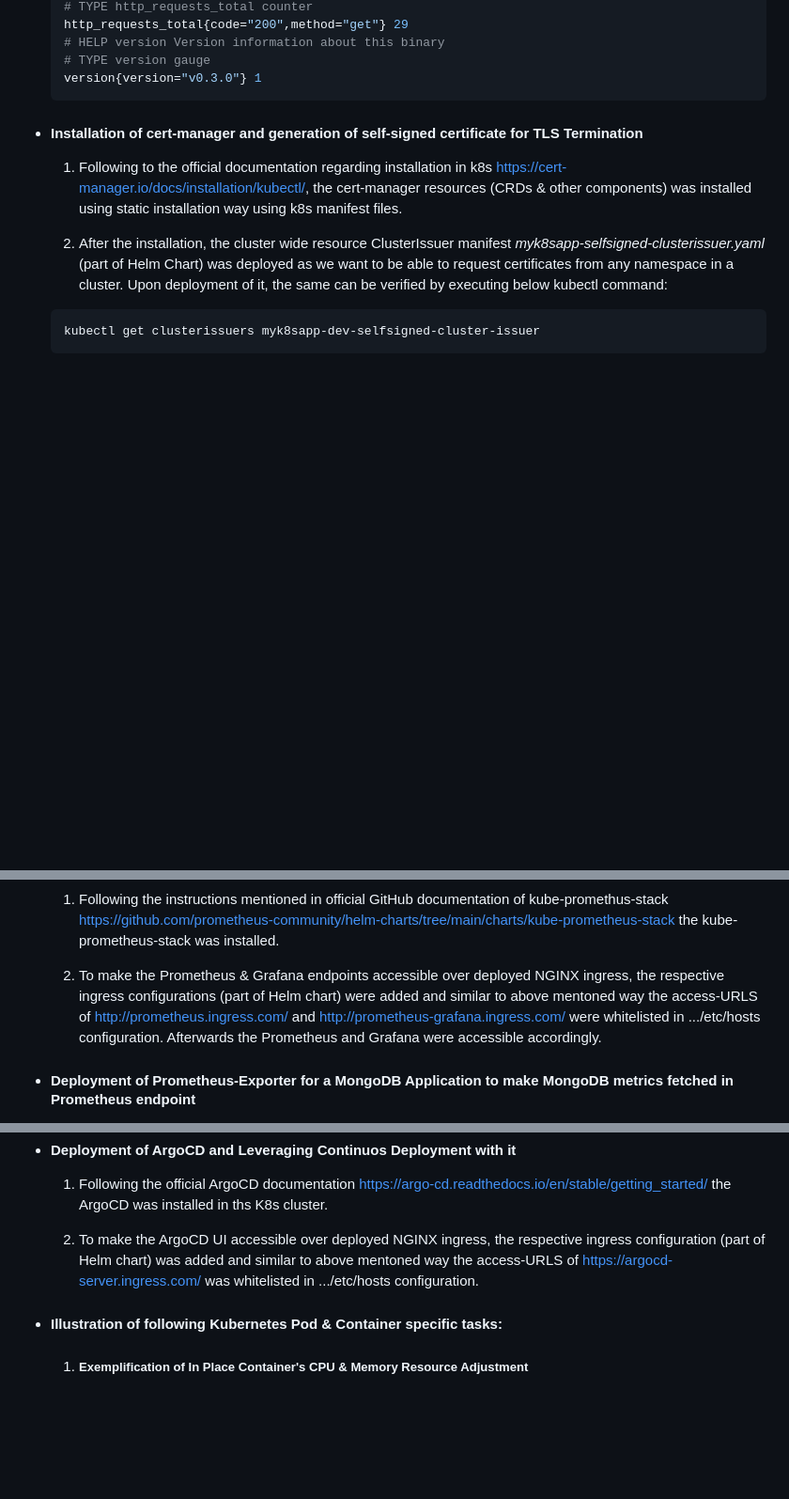
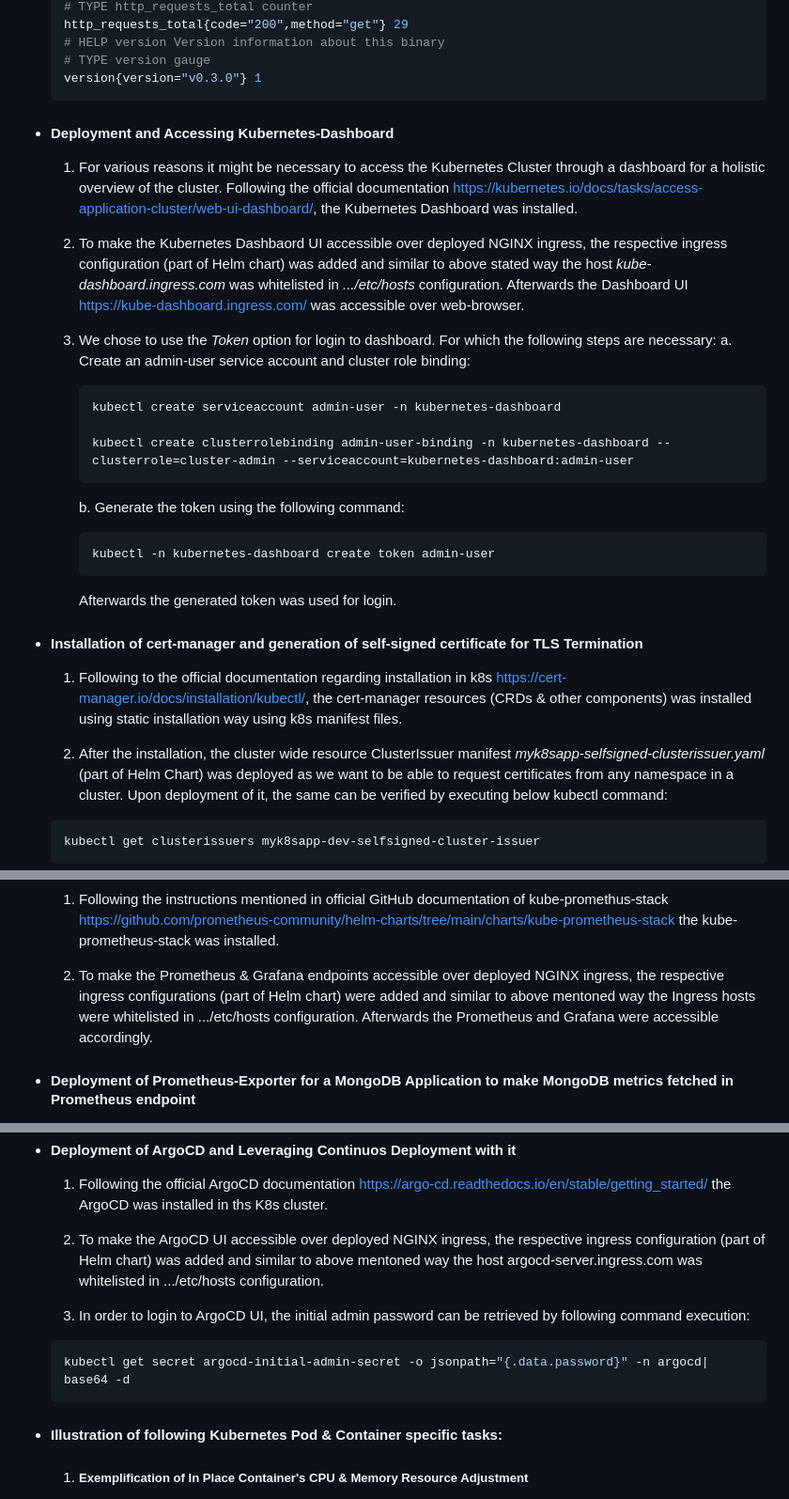
Before and after one commit to uttiyahazra/kubernetes-project, a Markdown page: myk8sapp/ReadTheDocs.md, 3 parts joined by grey strips. Shown at 94% size. Drawn GitHub-style; blank space fills up the shorter version.

Commit message:
Kubernetes Dashboard is deployed and Documentation is updated

````diff
--- a/myk8sapp/ReadTheDocs.md
+++ b/myk8sapp/ReadTheDocs.md
@@ -136,6 +136,24 @@ helm install prometheus-exporter prometheus-community/prometheus-mongodb-exporte
     # TYPE version gauge
     version{version="v0.3.0"} 1
     ```
+- #### Deployment and Accessing Kubernetes-Dashboard
+
+   1. For various reasons it might be necessary to access the Kubernetes Cluster through a dashboard for a holistic overview of the cluster. Following the official documentation https://kubernetes.io/docs/tasks/access-application-cluster/web-ui-dashboard/, the Kubernetes Dashboard was installed.
+
+   2. To make the Kubernetes Dashbaord UI accessible over deployed NGINX ingress, the respective ingress configuration (part of Helm chart) was added and similar to above stated way the host _kube-dashboard.ingress.com_ was whitelisted in _.../etc/hosts_ configuration. Afterwards the Dashboard UI https://kube-dashboard.ingress.com/ was accessible over web-browser.
+
+   3. We chose to use the _Token_ option for login to dashboard. For which the following steps are necessary:
+      a. Create an admin-user service account and cluster role binding:
+      ```bash
+      kubectl create serviceaccount admin-user -n kubernetes-dashboard
+
+      kubectl create clusterrolebinding admin-user-binding -n kubernetes-dashboard --clusterrole=cluster-admin --serviceaccount=kubernetes-dashboard:admin-user
+      ```
+      b. Generate the token using the following command:
+      ```bash
+      kubectl -n kubernetes-dashboard create token admin-user
+      ```
+      Afterwards the generated token was used for login.
 
 - #### Installation of cert-manager and generation of self-signed certificate for TLS Termination
 
@@ -175,7 +193,7 @@ helm install prometheus-exporter prometheus-community/prometheus-mongodb-exporte
 
    1. Following the instructions mentioned in official GitHub documentation of kube-promethus-stack https://github.com/prometheus-community/helm-charts/tree/main/charts/kube-prometheus-stack the kube-prometheus-stack was installed.
 
-   2. To make the Prometheus & Grafana endpoints accessible over deployed NGINX ingress, the respective ingress configurations (part of Helm chart) were added and similar to above mentoned way the access-URLS of http://prometheus.ingress.com/ and http://prometheus-grafana.ingress.com/ were whitelisted in .../etc/hosts configuration. Afterwards the Prometheus and Grafana were accessible accordingly.
+   2. To make the Prometheus & Grafana endpoints accessible over deployed NGINX ingress, the respective ingress configurations (part of Helm chart) were added and similar to above mentoned way the Ingress hosts were whitelisted in .../etc/hosts configuration. Afterwards the Prometheus and Grafana were accessible accordingly.
 
 - #### Deployment of Prometheus-Exporter for a MongoDB Application to make MongoDB metrics fetched in Prometheus endpoint
 
@@ -199,7 +217,13 @@ helm install prometheus-exporter prometheus-community/prometheus-mongodb-exporte
 
   1. Following the official ArgoCD documentation https://argo-cd.readthedocs.io/en/stable/getting_started/ the ArgoCD was installed in ths K8s cluster.
 
-  2. To make the ArgoCD UI accessible over deployed NGINX ingress, the respective ingress configuration (part of Helm chart) was added and similar to above mentoned way the access-URLS of https://argocd-server.ingress.com/ was whitelisted in .../etc/hosts configuration.
+  2. To make the ArgoCD UI accessible over deployed NGINX ingress, the respective ingress configuration (part of Helm chart) was added and similar to above mentoned way the host argocd-server.ingress.com was whitelisted in .../etc/hosts configuration.
+
+  3. In order to login to ArgoCD UI, the initial admin password can be retrieved by following command execution:
+
+  ```bash
+  kubectl get secret argocd-initial-admin-secret -o jsonpath="{.data.password}" -n argocd| base64 -d
+  ```
 
 - #### Illustration of following Kubernetes Pod & Container specific tasks:
 
````
